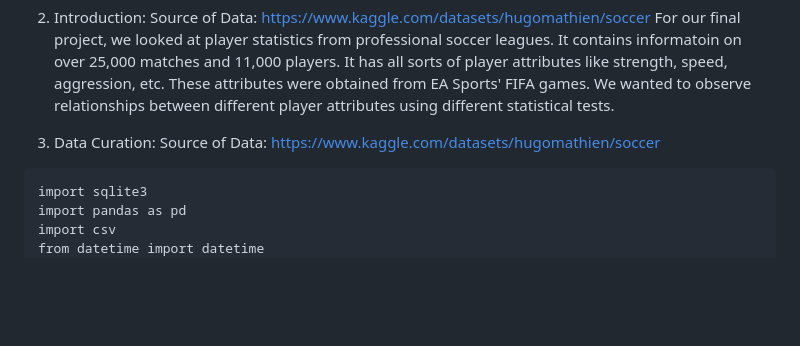
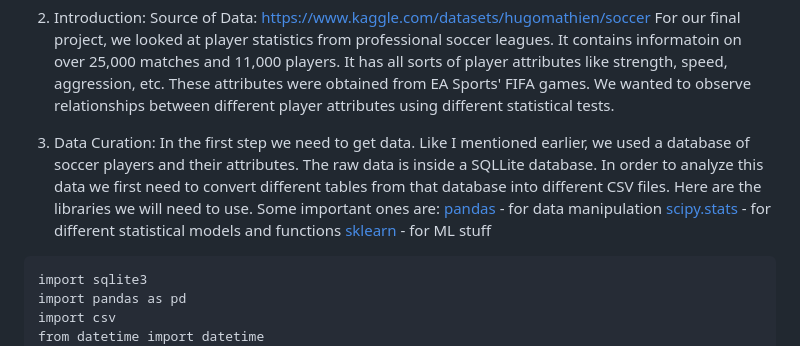
Before and after one commit to 04ajoshi/ajoshi04.github.io, a Markdown page: README.md, the part around the change. GitHub-like rendering; blank space fills up the shorter version.

````diff
--- a/README.md
+++ b/README.md
@@ -13,7 +13,13 @@
 We wanted to observe relationships between different player attributes using different statistical tests.
 
 3. Data Curation:
-Source of Data: https://www.kaggle.com/datasets/hugomathien/soccer
+In the first step we need to get data. Like I mentioned earlier, we used a database of soccer players and their attributes. The raw data is inside a SQLLite database. In order to analyze this data we first need to convert different tables from that database into different CSV files.
+Here are the libraries we will need to use.
+Some important ones are:
+[pandas](https://pandas.pydata.org/) - for data manipulation
+[scipy.stats](https://docs.scipy.org/doc/scipy/reference/stats.html) - for different statistical models and functions
+[sklearn](https://scikit-learn.org/stable/) - for ML stuff
+
 ```
 import sqlite3
 import pandas as pd
````
